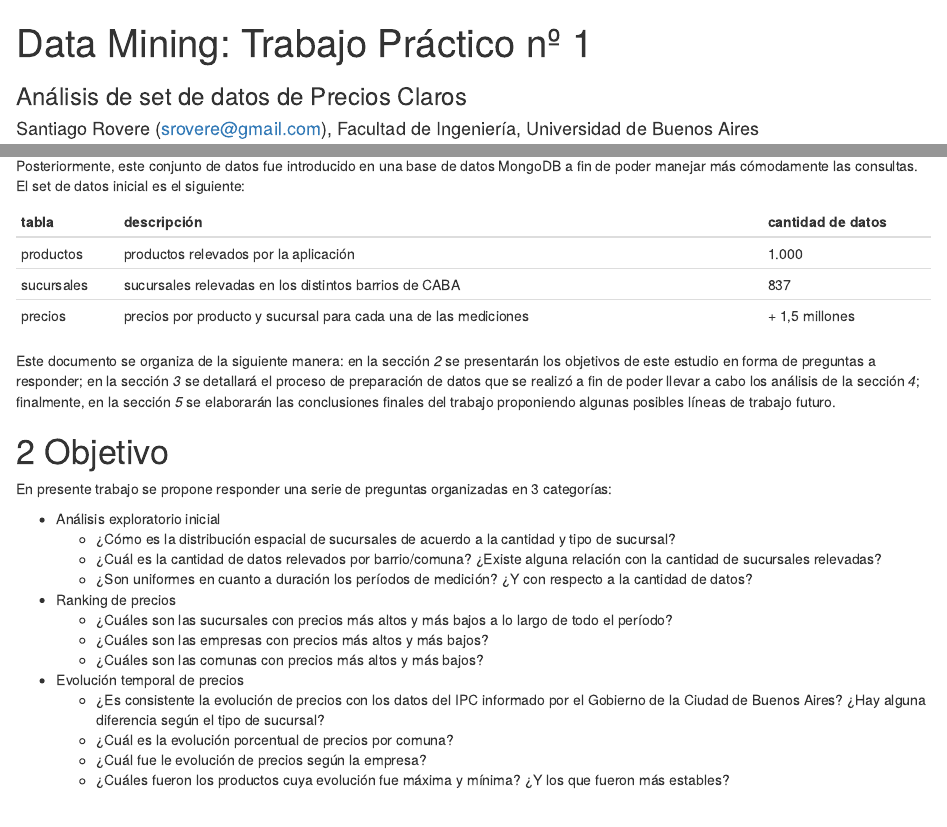
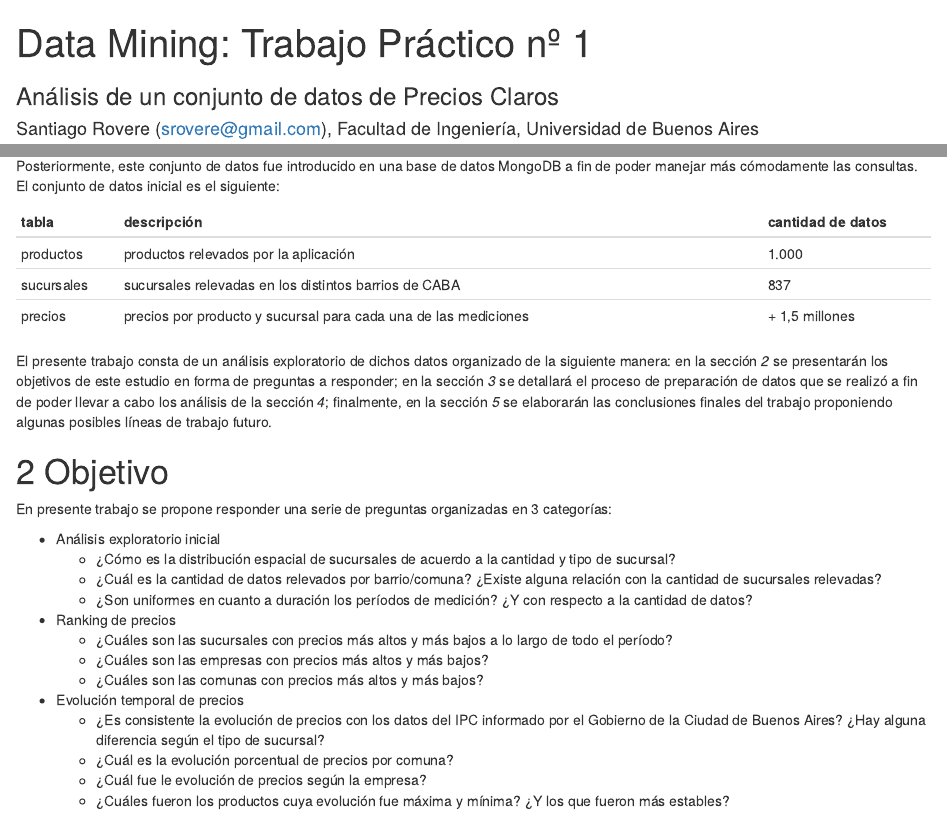
Before and after one commit to srovere/maestria-data-mining, an R Markdown document (src/R/data-mining/TP1/03_informe.Rmd): the page in a window 1100 px wide, from its top, and a second part further down, joined at a grey line. Rendered offline with R 4.5, knitr and Pandoc, with nearby package versions; some code elsewhere in the file could not run offline.

Commit message:
Correccion de errores tipograficos

```diff
--- a/src/R/data-mining/TP1/03_informe.Rmd
+++ b/src/R/data-mining/TP1/03_informe.Rmd
@@ -1,6 +1,6 @@
 ---
 title: "Data Mining: Trabajo Práctico nº 1"
-subtitle: "Análisis de set de datos de Precios Claros"
+subtitle: "Análisis de un conjunto de datos de Precios Claros"
 author:
 - Santiago Rovere (srovere@gmail.com), Facultad de Ingeniería, Universidad de Buenos Aires
 - Javier Quinteros (jaqbase-dmkm@yahoo.com.ar), Universidad Argentina de la Empresa
@@ -45,5 +45,5 @@ El presente trabajo se basa en la exploración y análisis de un conjunto de dat
 
-Posteriormente, este conjunto de datos fue introducido en una base de datos MongoDB a fin de poder manejar más cómodamente las consultas. El set de datos inicial es el siguiente:
+Posteriormente, este conjunto de datos fue introducido en una base de datos MongoDB a fin de poder manejar más cómodamente las consultas. El conjunto de datos inicial es el siguiente:
 
    tabla      | descripción                                                       | cantidad de datos
    -----------|-------------------------------------------------------------------|------------------
@@ -51,7 +51,7 @@ Posteriormente, este conjunto de datos fue introducido en una base de datos Mong
    sucursales | sucursales relevadas en los distintos barrios de CABA             | 837
       precios | precios por producto y sucursal para cada una de las mediciones   | + 1,5 millones
 
-Este documento se organiza de la siguiente manera: en la sección *2* se presentarán los objetivos de este estudio en forma de preguntas a responder; en la sección *3* se detallará el proceso de preparación de datos que se realizó a fin de poder llevar a cabo los análisis de la sección *4*; finalmente, en la sección *5* se elaborarán las conclusiones finales del trabajo proponiendo algunas posibles líneas de trabajo futuro.
+El presente trabajo consta de un análisis exploratorio de dichos datos organizado de la siguiente manera: en la sección *2* se presentarán los objetivos de este estudio en forma de preguntas a responder; en la sección *3* se detallará el proceso de preparación de datos que se realizó a fin de poder llevar a cabo los análisis de la sección *4*; finalmente, en la sección *5* se elaborarán las conclusiones finales del trabajo proponiendo algunas posibles líneas de trabajo futuro.
 
 # Objetivo
 
```
Also changed, not shown: src/R/data-mining/TP1/03_informe.Rmd (4 more changed lines), 1 other file.
